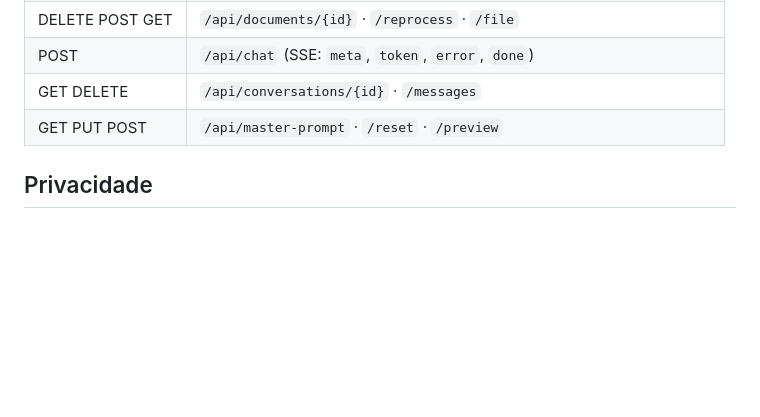
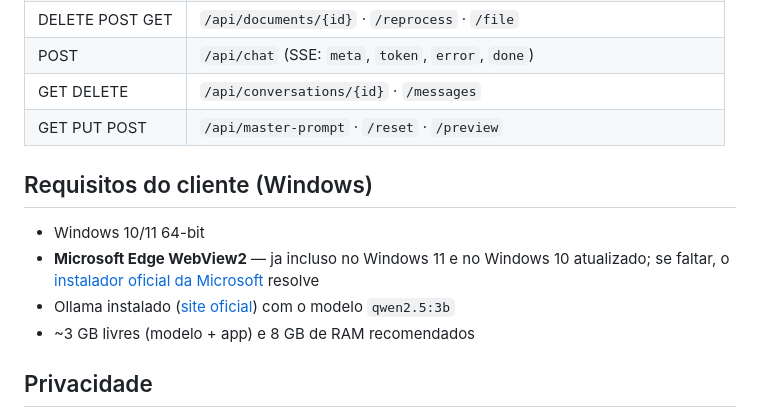
Before and after one commit to felpp25/nexos, a Markdown page: README.md, the part around the change. GitHub-like rendering; blank space fills up the shorter version.

Commit message:
docs: requisito do WebView2 e diagnostico de janela em branco
Co-Authored-By: Claude Opus 5 (1M context) <noreply@anthropic.com>

```diff
--- a/README.md
+++ b/README.md
@@ -152,6 +152,14 @@ Documentação interativa em `http://127.0.0.1:8770/api/docs`.
 | GET DELETE | `/api/conversations/{id}` · `/messages` |
 | GET PUT POST | `/api/master-prompt` · `/reset` · `/preview` |
 
+## Requisitos do cliente (Windows)
+
+- Windows 10/11 64-bit
+- **Microsoft Edge WebView2** — ja incluso no Windows 11 e no Windows 10 atualizado;
+  se faltar, o [instalador oficial da Microsoft](https://developer.microsoft.com/microsoft-edge/webview2/) resolve
+- Ollama instalado ([site oficial](https://ollama.com/download)) com o modelo `qwen2.5:3b`
+- ~3 GB livres (modelo + app) e 8 GB de RAM recomendados
+
 ## Privacidade
 
 Nada sai da máquina. As únicas conexões externas são o download do Ollama e do
```
Also changed, not shown: docs/GUIA-DO-CLIENTE.md (+8 -0 lines).
